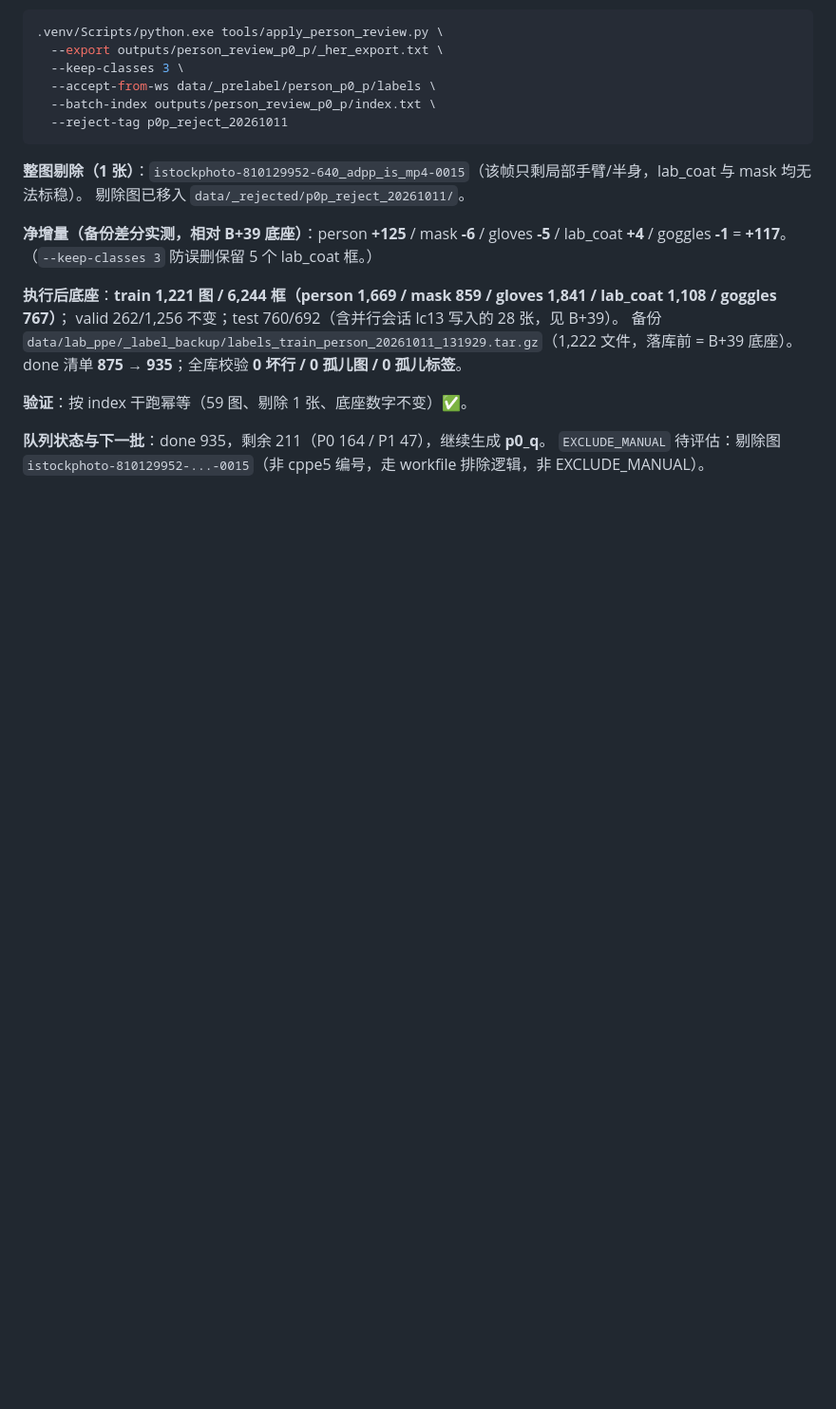
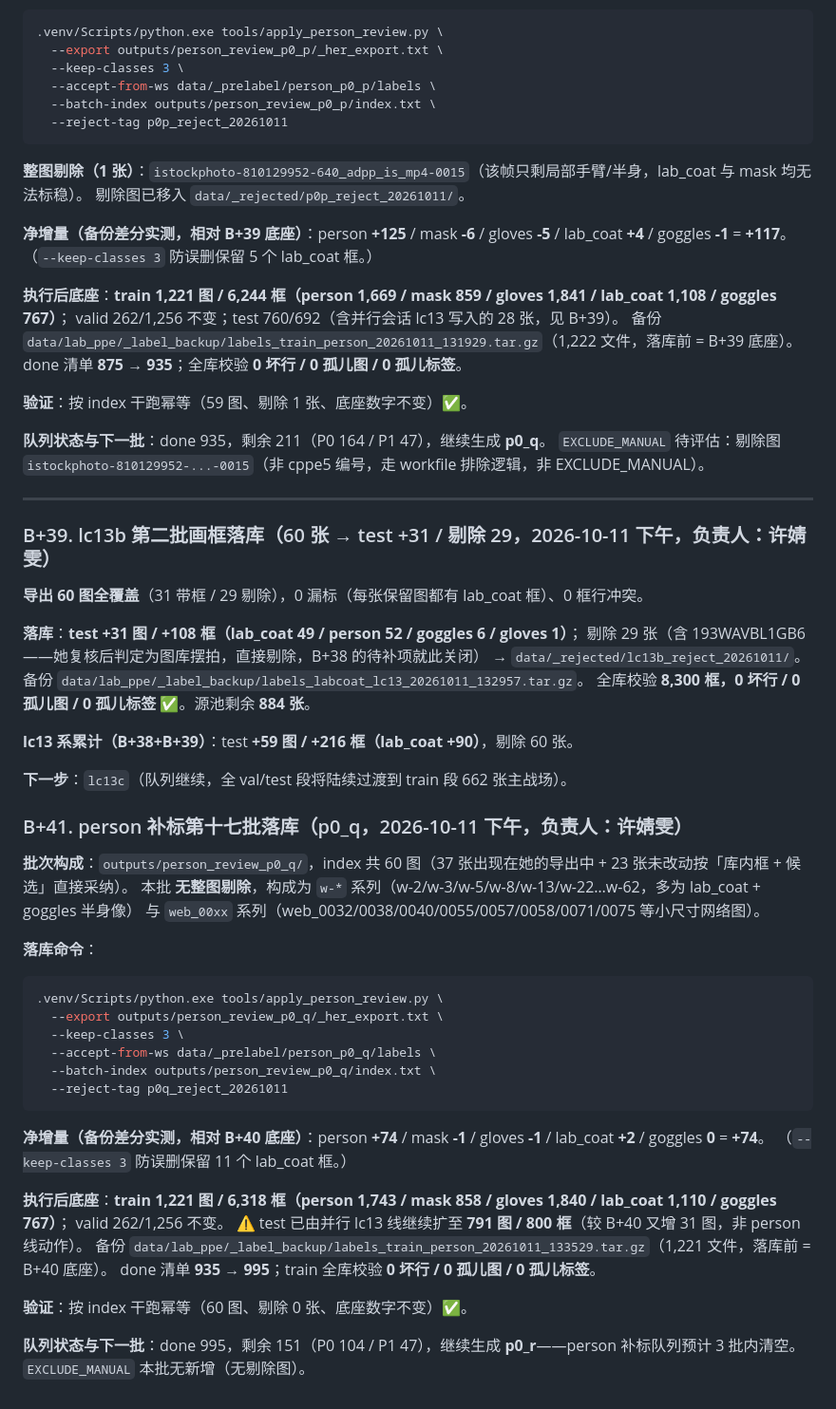
Before and after one commit to well-cy/lab-safety-inspection, a Markdown page: docs/E4_lab_coat_plan.md, the part around the change. Shown at 95% size. Rendered like a GitHub page; blank space fills up the shorter version.

Commit message:
docs(e4): B+41 person p0_q landed (37 edited + 23 passthrough, no rejects, net +74 via tar-diff, train 1221/6318)

````diff
--- a/docs/E4_lab_coat_plan.md
+++ b/docs/E4_lab_coat_plan.md
@@ -1079,3 +1079,50 @@ done 清单 **875 → 935**；全库校验 **0 坏行 / 0 孤儿图 / 0 孤儿
 
 **队列状态与下一批**：done 935，剩余 211（P0 164 / P1 47），继续生成 **p0_q**。
 `EXCLUDE_MANUAL` 待评估：剔除图 `istockphoto-810129952-...-0015`（非 cppe5 编号，走 workfile 排除逻辑，非 EXCLUDE_MANUAL）。
+
+---
+
+### B+39. lc13b 第二批画框落库（60 张 → test +31 / 剔除 29，2026-10-11 下午，负责人：许婧雯）
+
+**导出 60 图全覆盖**（31 带框 / 29 剔除），0 漏标（每张保留图都有 lab_coat 框）、0 框行冲突。
+
+**落库**：**test +31 图 / +108 框（lab_coat 49 / person 52 / goggles 6 / gloves 1）**；
+剔除 29 张（含 193WAVBL1GB6——她复核后判定为图库摆拍，直接剔除，B+38 的待补项就此关闭）
+→ `data/_rejected/lc13b_reject_20261011/`。
+备份 `data/lab_ppe/_label_backup/labels_labcoat_lc13_20261011_132957.tar.gz`。
+全库校验 **8,300 框，0 坏行 / 0 孤儿图 / 0 孤儿标签** ✅。源池剩余 **884 张**。
+
+**lc13 系累计（B+38+B+39）**：test **+59 图 / +216 框（lab_coat +90）**，剔除 60 张。
+
+**下一步**：`lc13c`（队列继续，全 val/test 段将陆续过渡到 train 段 662 张主战场）。
+
+### B+41. person 补标第十七批落库（p0_q，2026-10-11 下午，负责人：许婧雯）
+
+**批次构成**：`outputs/person_review_p0_q/`，index 共 60 图（37 张出现在她的导出中 + 23 张未改动按「库内框 + 候选」直接采纳）。
+本批 **无整图剔除**，构成为 `w-*` 系列（w-2/w-3/w-5/w-8/w-13/w-22…w-62，多为 lab_coat + goggles 半身像）
+与 `web_00xx` 系列（web_0032/0038/0040/0055/0057/0058/0071/0075 等小尺寸网络图）。
+
+**落库命令**：
+
+```bash
+.venv/Scripts/python.exe tools/apply_person_review.py \
+  --export outputs/person_review_p0_q/_her_export.txt \
+  --keep-classes 3 \
+  --accept-from-ws data/_prelabel/person_p0_q/labels \
+  --batch-index outputs/person_review_p0_q/index.txt \
+  --reject-tag p0q_reject_20261011
+```
+
+**净增量（备份差分实测，相对 B+40 底座）**：person **+74** / mask **-1** / gloves **-1** / lab_coat **+2** / goggles **0** = **+74**。
+（`--keep-classes 3` 防误删保留 11 个 lab_coat 框。）
+
+**执行后底座**：**train 1,221 图 / 6,318 框（person 1,743 / mask 858 / gloves 1,840 / lab_coat 1,110 / goggles 767）**；
+valid 262/1,256 不变。
+⚠️ test 已由并行 lc13 线继续扩至 **791 图 / 800 框**（较 B+40 又增 31 图，非 person 线动作）。
+备份 `data/lab_ppe/_label_backup/labels_train_person_20261011_133529.tar.gz`（1,221 文件，落库前 = B+40 底座）。
+done 清单 **935 → 995**；train 全库校验 **0 坏行 / 0 孤儿图 / 0 孤儿标签**。
+
+**验证**：按 index 干跑幂等（60 图、剔除 0 张、底座数字不变）✅。
+
+**队列状态与下一批**：done 995，剩余 151（P0 104 / P1 47），继续生成 **p0_r**——person 补标队列预计 3 批内清空。
+`EXCLUDE_MANUAL` 本批无新增（无剔除图）。
````
